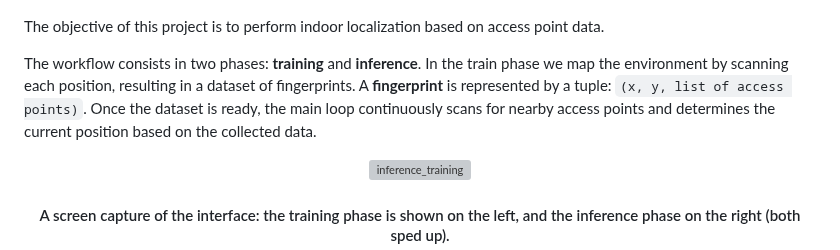
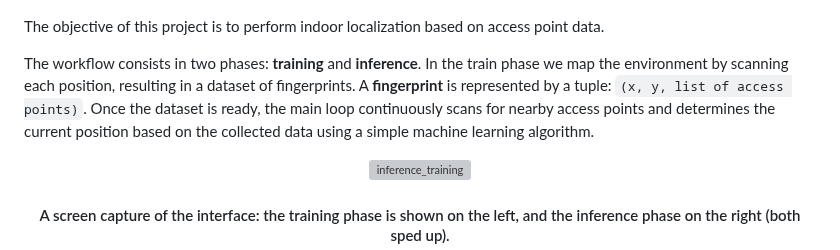
Before and after one commit to GioMaz/esp32-indoor-localization, a Markdown page: README.md, the part around the change. GitHub-like rendering; grey boxes are pictures that could not be loaded.

```diff
--- a/README.md
+++ b/README.md
@@ -9,7 +9,7 @@
 The objective of this project is to perform indoor localization based on access point data.
 
 The workflow consists in two phases: **training** and **inference**.
-In the train phase we map the environment by scanning each position, resulting in a dataset of fingerprints. A **fingerprint** is represented by a tuple: `(x, y, list of access points)`. Once the dataset is ready, the main loop continuously scans for nearby access points and determines the current position based on the collected data.
+In the train phase we map the environment by scanning each position, resulting in a dataset of fingerprints. A **fingerprint** is represented by a tuple: `(x, y, list of access points)`. Once the dataset is ready, the main loop continuously scans for nearby access points and determines the current position based on the collected data using a simple machine learning algorithm.
 
 <div align="center">
   <p>
```
